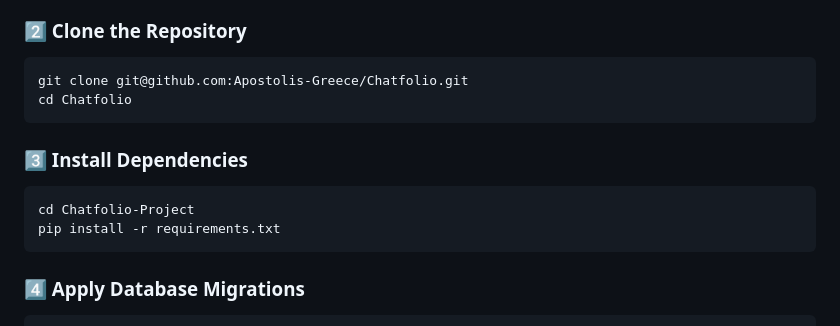
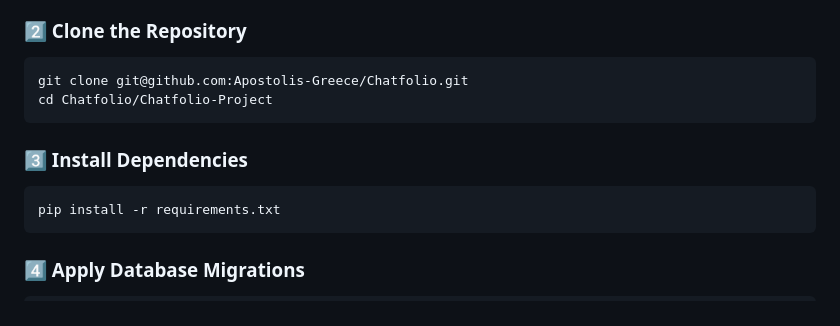
Before and after one commit to Apostolis-Greece/Chatfolio, a Markdown page: README.md, the part around the change. Rendered like a GitHub page.

````diff
--- a/README.md
+++ b/README.md
@@ -65,12 +65,11 @@ source Chatfolio-Environment/bin/activate
 ### 2️⃣ Clone the Repository
 ```bash
 git clone git@github.com:Apostolis-Greece/Chatfolio.git
-cd Chatfolio
+cd Chatfolio/Chatfolio-Project
 ```
 
 ### 3️⃣ Install Dependencies
 ```bash
-cd Chatfolio-Project
 pip install -r requirements.txt
 ```
 
````
